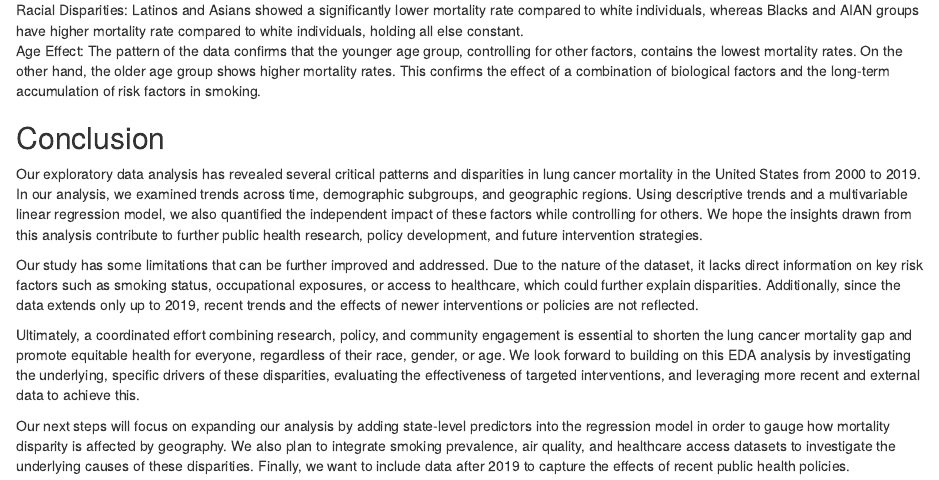
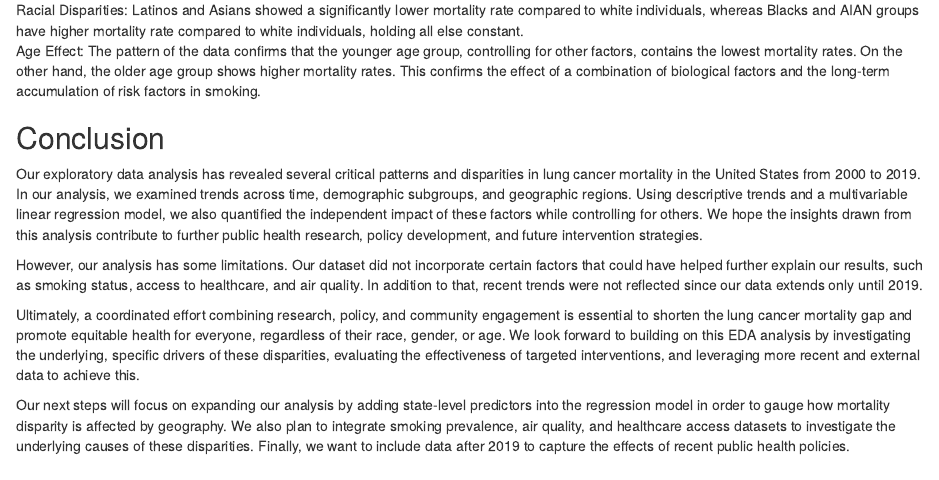
Before and after one commit to JasmineLiu2026/QTM302W, an R Markdown document (EDA.Rmd): the page in a window 1100 px wide, from 8580 px down. Rendered offline with R 4.5, knitr and Pandoc, with nearby package versions; some code elsewhere in the file could not run offline.

Commit message:
Update EDA.Rmd

```diff
--- a/EDA.Rmd
+++ b/EDA.Rmd
@@ -330,7 +330,7 @@ Age Effect: The pattern of the data confirms that the younger age group, control
 ## Conclusion
 Our exploratory data analysis has revealed several critical patterns and disparities in lung cancer mortality in the United States from 2000 to 2019. In our analysis, we examined trends across time, demographic subgroups, and geographic regions. Using descriptive trends and a multivariable linear regression model, we also quantified the independent impact of these factors while controlling for others. We hope the insights drawn from this analysis contribute to further public health research, policy development, and future intervention strategies.
 
-Our study has some limitations that can be further improved and addressed. Due to the nature of the dataset, it lacks direct information on key risk factors such as smoking status, occupational exposures, or access to healthcare, which could further explain disparities. Additionally, since the data extends only up to 2019, recent trends and the effects of newer interventions or policies are not reflected.
+However, our analysis has some limitations. Our dataset did not incorporate certain factors that could have helped further explain our results, such as smoking status, access to healthcare, and air quality. In addition to that, recent trends were not reflected since our data extends only until 2019.
 
 Ultimately, a coordinated effort combining research, policy, and community engagement is essential to shorten the lung cancer mortality gap and promote equitable health for everyone, regardless of their race, gender, or age. We look forward to building on this EDA analysis by investigating the underlying, specific drivers of these disparities, evaluating the effectiveness of targeted interventions, and leveraging more recent and external data to achieve this.
 
```
